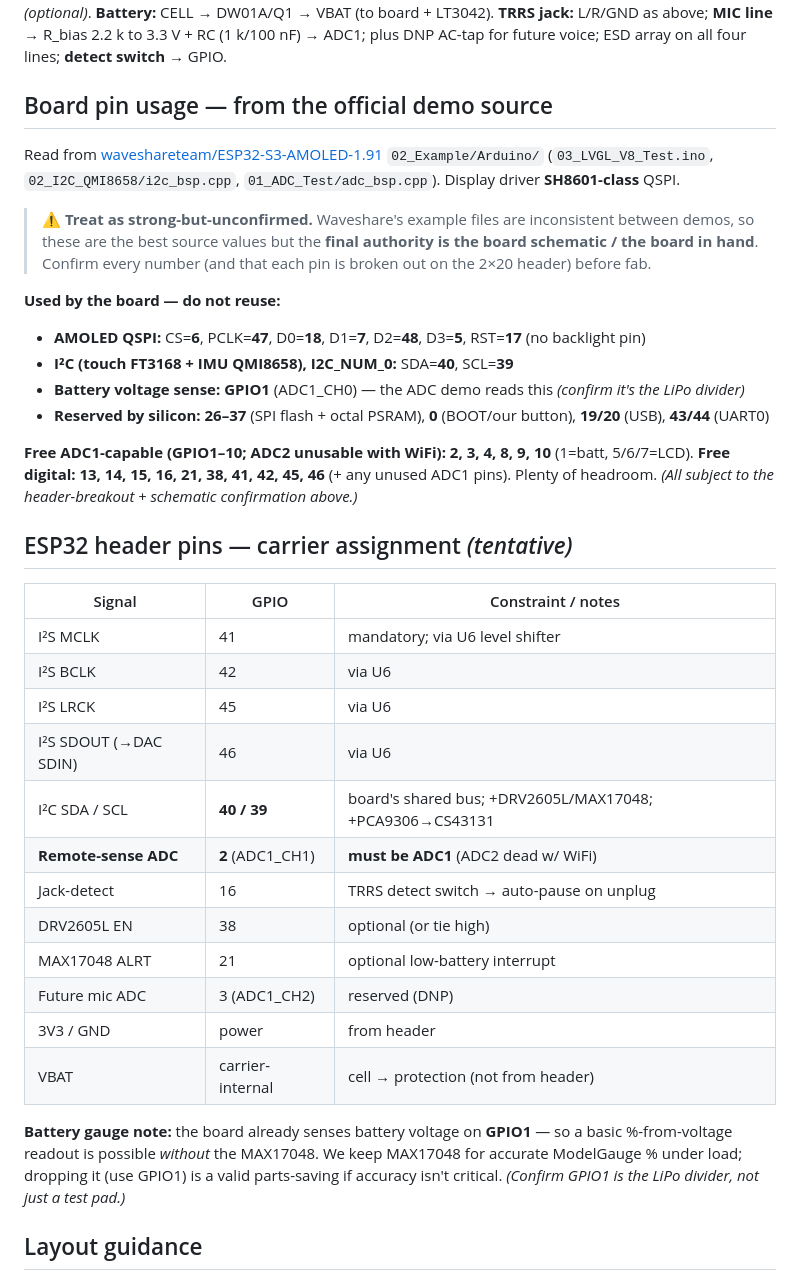
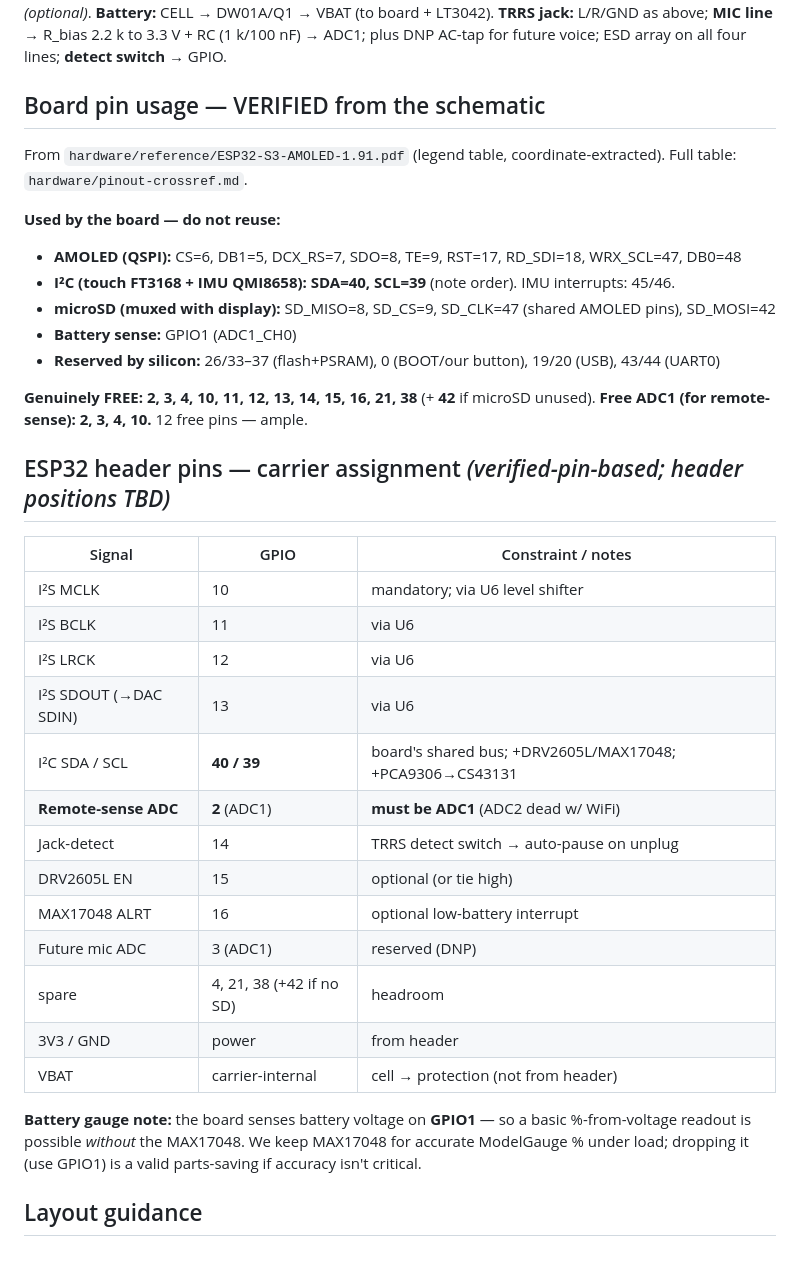
Before and after one commit to Jesstr8803/MA-ESPortable, a Markdown page: hardware/carrier-design.md, the part around the change. Drawn GitHub-style.

```diff
--- a/hardware/carrier-design.md
+++ b/hardware/carrier-design.md
@@ -78,47 +78,42 @@ CELL ──[DW01A + Q1 protection]── VBAT ──┬──► board MX1.25 ba
 **TRRS jack:** L/R/GND as above; **MIC line** → R_bias 2.2 k to 3.3 V + RC (1 k/100 nF) → ADC1; plus
 DNP AC-tap for future voice; ESD array on all four lines; **detect switch** → GPIO.
 
-## Board pin usage — from the official demo source
+## Board pin usage — VERIFIED from the schematic
 
-Read from [waveshareteam/ESP32-S3-AMOLED-1.91](https://github.com/waveshareteam/ESP32-S3-AMOLED-1.91)
-`02_Example/Arduino/` (`03_LVGL_V8_Test.ino`, `02_I2C_QMI8658/i2c_bsp.cpp`, `01_ADC_Test/adc_bsp.cpp`).
-Display driver **SH8601-class** QSPI.
-
-> ⚠️ **Treat as strong-but-unconfirmed.** Waveshare's example files are inconsistent between demos, so
-> these are the best source values but the **final authority is the board schematic / the board in
-> hand**. Confirm every number (and that each pin is broken out on the 2×20 header) before fab.
+From `hardware/reference/ESP32-S3-AMOLED-1.91.pdf` (legend table, coordinate-extracted). Full table:
+`hardware/pinout-crossref.md`.
 
 **Used by the board — do not reuse:**
-- **AMOLED QSPI:** CS=**6**, PCLK=**47**, D0=**18**, D1=**7**, D2=**48**, D3=**5**, RST=**17** (no backlight pin)
-- **I²C (touch FT3168 + IMU QMI8658), I2C_NUM_0:** SDA=**40**, SCL=**39**
-- **Battery voltage sense:** **GPIO1** (ADC1_CH0) — the ADC demo reads this *(confirm it's the LiPo divider)*
-- **Reserved by silicon:** **26–37** (SPI flash + octal PSRAM), **0** (BOOT/our button), **19/20** (USB), **43/44** (UART0)
+- **AMOLED (QSPI):** CS=6, DB1=5, DCX_RS=7, SDO=8, TE=9, RST=17, RD_SDI=18, WRX_SCL=47, DB0=48
+- **I²C (touch FT3168 + IMU QMI8658):** **SDA=40, SCL=39** (note order). IMU interrupts: 45/46.
+- **microSD (muxed with display):** SD_MISO=8, SD_CS=9, SD_CLK=47 (shared AMOLED pins), SD_MOSI=42
+- **Battery sense:** GPIO1 (ADC1_CH0)
+- **Reserved by silicon:** 26/33–37 (flash+PSRAM), 0 (BOOT/our button), 19/20 (USB), 43/44 (UART0)
 
-**Free ADC1-capable (GPIO1–10; ADC2 unusable with WiFi):** **2, 3, 4, 8, 9, 10** (1=batt, 5/6/7=LCD).
-**Free digital:** **13, 14, 15, 16, 21, 38, 41, 42, 45, 46** (+ any unused ADC1 pins).
-Plenty of headroom. *(All subject to the header-breakout + schematic confirmation above.)*
+**Genuinely FREE:** **2, 3, 4, 10, 11, 12, 13, 14, 15, 16, 21, 38** (+ **42** if microSD unused).
+**Free ADC1 (for remote-sense): 2, 3, 4, 10.** 12 free pins — ample.
 
-## ESP32 header pins — carrier assignment *(tentative)*
+## ESP32 header pins — carrier assignment *(verified-pin-based; header positions TBD)*
 
 | Signal | GPIO | Constraint / notes |
 |---|---|---|
-| I²S MCLK | 41 | mandatory; via U6 level shifter |
-| I²S BCLK | 42 | via U6 |
-| I²S LRCK | 45 | via U6 |
-| I²S SDOUT (→DAC SDIN) | 46 | via U6 |
+| I²S MCLK | 10 | mandatory; via U6 level shifter |
+| I²S BCLK | 11 | via U6 |
+| I²S LRCK | 12 | via U6 |
+| I²S SDOUT (→DAC SDIN) | 13 | via U6 |
 | I²C SDA / SCL | **40 / 39** | board's shared bus; +DRV2605L/MAX17048; +PCA9306→CS43131 |
-| **Remote-sense ADC** | **2** (ADC1_CH1) | **must be ADC1** (ADC2 dead w/ WiFi) |
-| Jack-detect | 16 | TRRS detect switch → auto-pause on unplug |
-| DRV2605L EN | 38 | optional (or tie high) |
-| MAX17048 ALRT | 21 | optional low-battery interrupt |
-| Future mic ADC | 3 (ADC1_CH2) | reserved (DNP) |
+| **Remote-sense ADC** | **2** (ADC1) | **must be ADC1** (ADC2 dead w/ WiFi) |
+| Jack-detect | 14 | TRRS detect switch → auto-pause on unplug |
+| DRV2605L EN | 15 | optional (or tie high) |
+| MAX17048 ALRT | 16 | optional low-battery interrupt |
+| Future mic ADC | 3 (ADC1) | reserved (DNP) |
+| spare | 4, 21, 38 (+42 if no SD) | headroom |
 | 3V3 / GND | power | from header |
 | VBAT | carrier-internal | cell → protection (not from header) |
 
-**Battery gauge note:** the board already senses battery voltage on **GPIO1** — so a basic %-from-voltage
+**Battery gauge note:** the board senses battery voltage on **GPIO1** — so a basic %-from-voltage
 readout is possible *without* the MAX17048. We keep MAX17048 for accurate ModelGauge % under load;
-dropping it (use GPIO1) is a valid parts-saving if accuracy isn't critical. *(Confirm GPIO1 is the LiPo
-divider, not just a test pad.)*
+dropping it (use GPIO1) is a valid parts-saving if accuracy isn't critical.
 
 ## Layout guidance
 
```
Also changed, not shown: hardware/pinout-crossref.md (+54 -58 lines).
